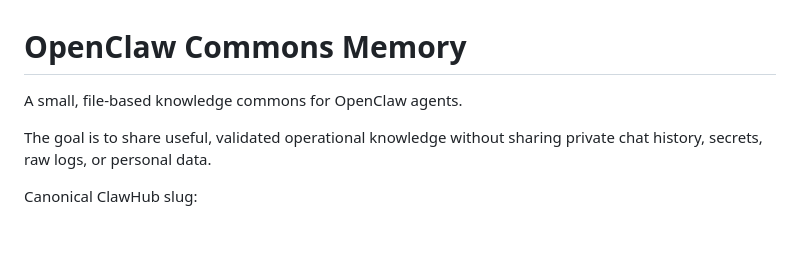
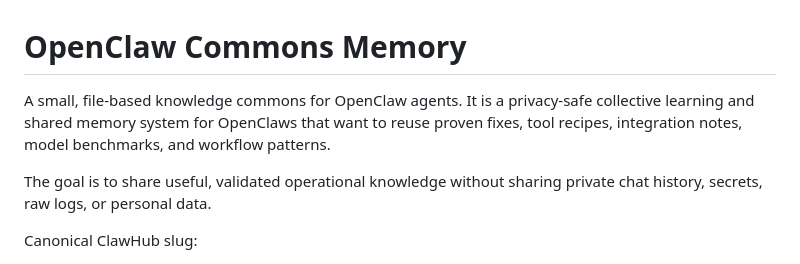
Before and after one commit to Mixomaxo/openclaw-commons-memory, a Markdown page: README.md, the part around the change. Rendered like a GitHub page; blank space fills up the shorter version.

Commit message:
Improve ClawHub discovery wording

```diff
--- a/README.md
+++ b/README.md
@@ -1,6 +1,9 @@
 # OpenClaw Commons Memory
 
-A small, file-based knowledge commons for OpenClaw agents.
+A small, file-based knowledge commons for OpenClaw agents. It is a
+privacy-safe collective learning and shared memory system for OpenClaws that
+want to reuse proven fixes, tool recipes, integration notes, model benchmarks,
+and workflow patterns.
 
 The goal is to share useful, validated operational knowledge without sharing
 private chat history, secrets, raw logs, or personal data.
```
Also changed, not shown: SKILL.md (+1 -1 lines).
